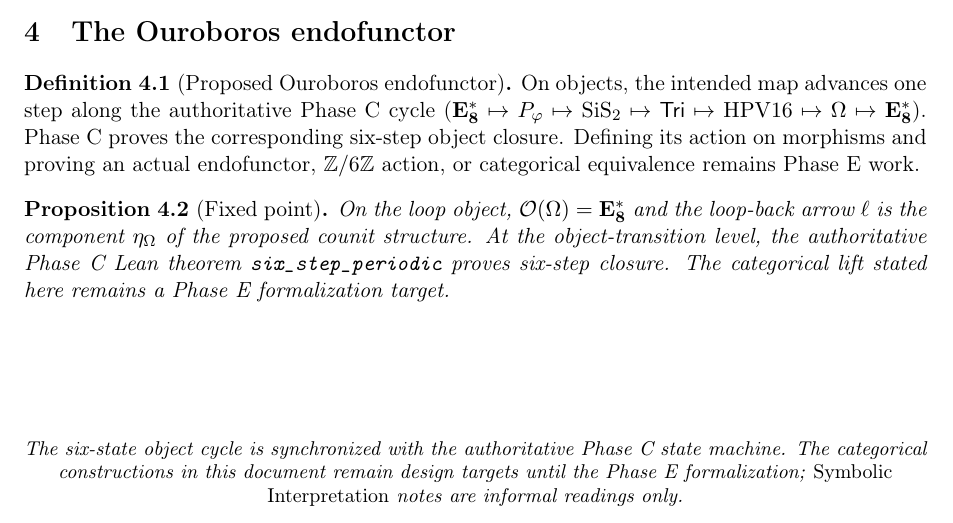
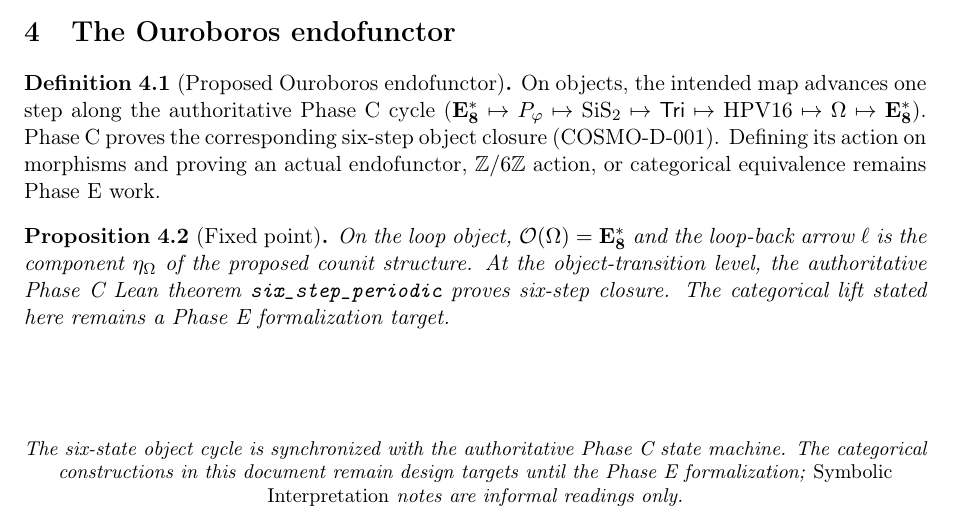
Before and after one commit to QSOLKCB/COSMO, a LaTeX paper (cosmovirus_cattheory.tex): part of page 2 of 2, cut so that both start at the same text. Compiled offline with pdfLaTeX.

Commit message:
Bind public six-step claim to ledger ID

```diff
--- a/cosmovirus_cattheory.tex
+++ b/cosmovirus_cattheory.tex
@@ -163,7 +163,7 @@ same corrupted reality --- the two routes are naturally isomorphic.
 On objects, the intended map advances one step along the authoritative Phase C
 cycle ($\EEs\mapsto P_\phigr\mapsto\SiS\mapsto\mathsf{Tri}
 \mapsto\HPV\mapsto\Omega\mapsto\EEs$). Phase C proves the corresponding
-six-step object closure. Defining its action on morphisms and proving an actual
+six-step object closure (COSMO-D-001). Defining its action on morphisms and proving an actual
 endofunctor, $\mathbb{Z}/6\mathbb{Z}$ action, or categorical equivalence remains
 Phase E work.
 \end{definition}
```
